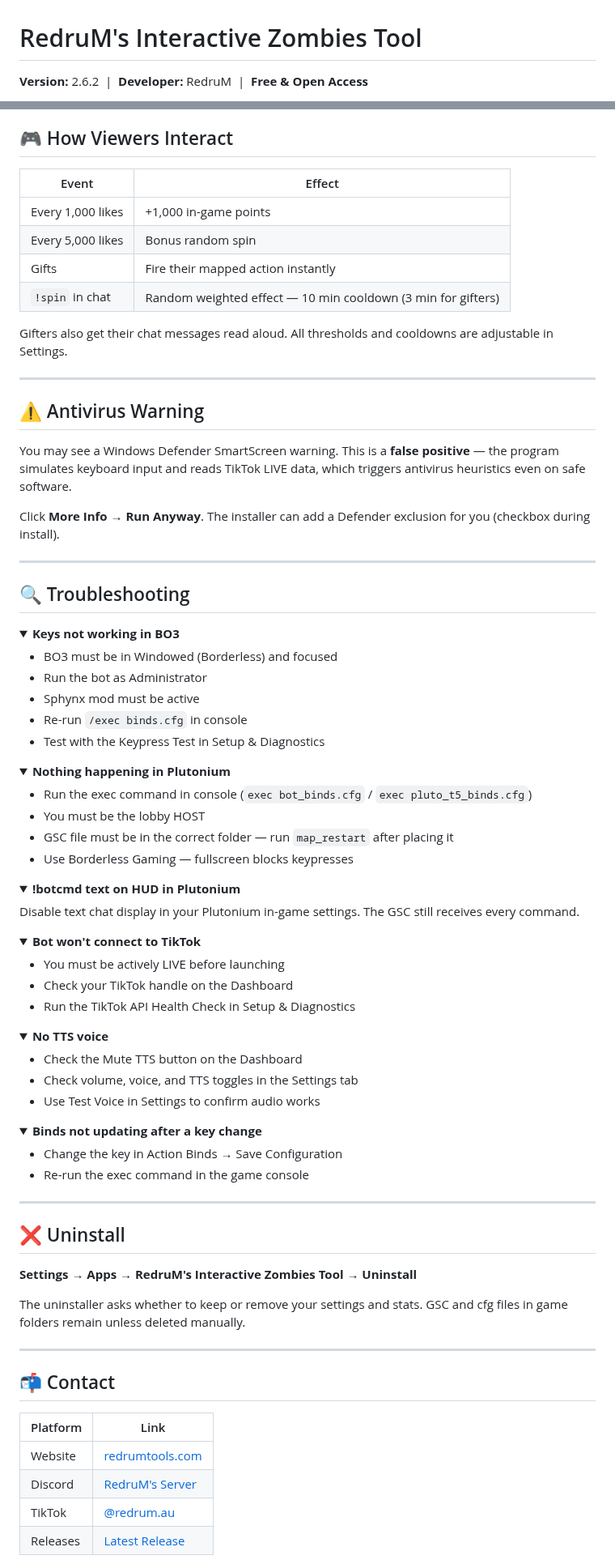
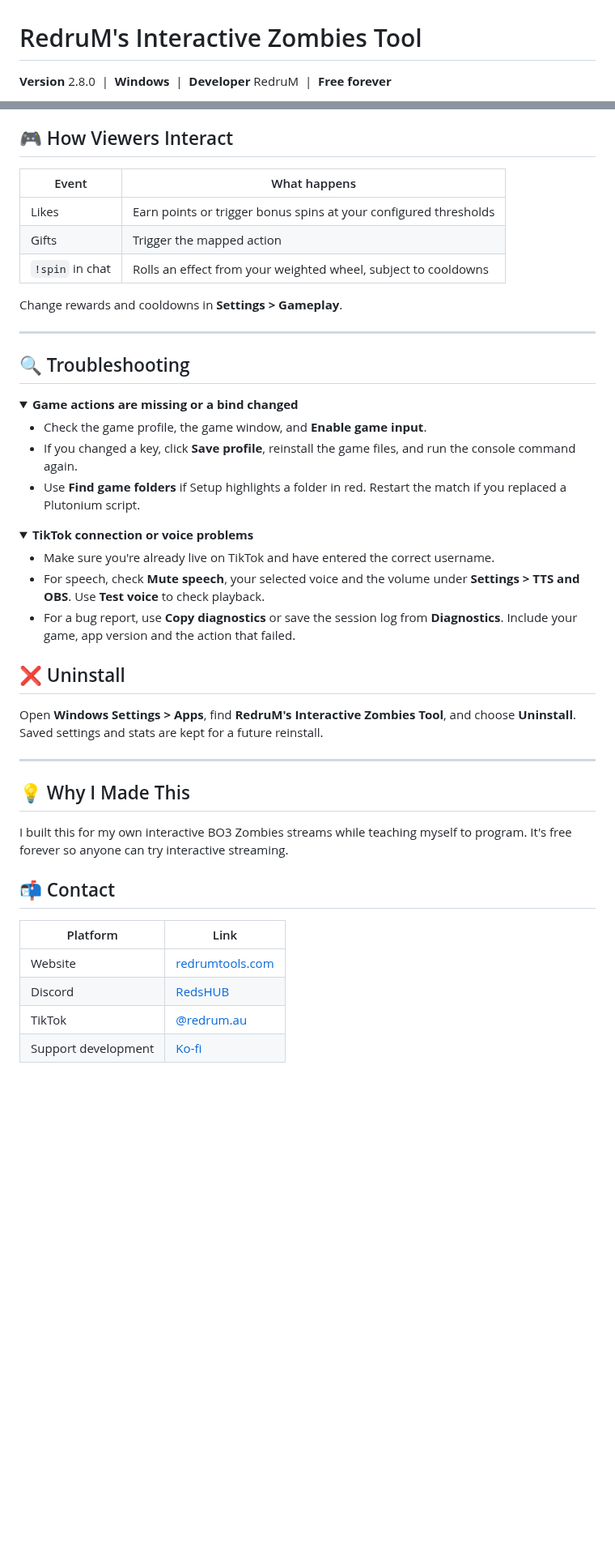
Before and after one commit to RedruM-AU/RedruMs_Interactive_Zombies_Tool, a Markdown page: README.md, 2 parts joined by grey strips. Shown at 81% size. Drawn GitHub-style; folded sections open; blank space fills up the shorter version.

```diff
--- a/README.md
+++ b/README.md
@@ -1,4 +1,4 @@
 # RedruM's Interactive Zombies Tool
 
-**Version:** 2.6.2 &nbsp;|&nbsp; **Developer:** RedruM &nbsp;|&nbsp; **Free & Open Access**
+**Version** 2.8.0 &nbsp;|&nbsp; **Windows** &nbsp;|&nbsp; **Developer** RedruM &nbsp;|&nbsp; **Free forever**
 
@@ -132,97 +81,52 @@ I built this to run my own fully interactive BO3 Zombies TikTok streams. Most ex
 
 ## 🎮 How Viewers Interact
 
-| Event | Effect |
-|-------|--------|
-| Every 1,000 likes | +1,000 in-game points |
-| Every 5,000 likes | Bonus random spin |
-| Gifts | Fire their mapped action instantly |
-| `!spin` in chat | Random weighted effect — 10 min cooldown (3 min for gifters) |
+| Event | What happens |
+|---|---|
+| Likes | Earn points or trigger bonus spins at your configured thresholds |
+| Gifts | Trigger the mapped action |
+| `!spin` in chat | Rolls an effect from your weighted wheel, subject to cooldowns |
 
-Gifters also get their chat messages read aloud. All thresholds and cooldowns are adjustable in Settings.
-
----
-
-## ⚠️ Antivirus Warning
-
-You may see a Windows Defender SmartScreen warning. This is a **false positive** — the program simulates keyboard input and reads TikTok LIVE data, which triggers antivirus heuristics even on safe software.
-
-Click **More Info → Run Anyway**. The installer can add a Defender exclusion for you (checkbox during install).
+Change rewards and cooldowns in **Settings > Gameplay**.
 
 ---
 
 ## 🔍 Troubleshooting
 
 <details>
-<summary><b>Keys not working in BO3</b></summary>
+<summary><b>Game actions are missing or a bind changed</b></summary>
 
-- BO3 must be in Windowed (Borderless) and focused
-- Run the bot as Administrator
-- Sphynx mod must be active
-- Re-run `/exec binds.cfg` in console
-- Test with the Keypress Test in Setup & Diagnostics
+- Check the game profile, the game window, and **Enable game input**.
+- If you changed a key, click **Save profile**, reinstall the game files, and run the console command again.
+- Use **Find game folders** if Setup highlights a folder in red. Restart the match if you replaced a Plutonium script.
 
 </details>
 
 <details>
-<summary><b>Nothing happening in Plutonium</b></summary>
+<summary><b>TikTok connection or voice problems</b></summary>
 
-- Run the exec command in console (`exec bot_binds.cfg` / `exec pluto_t5_binds.cfg`)
-- You must be the lobby HOST
-- GSC file must be in the correct folder — run `map_restart` after placing it
-- Use Borderless Gaming — fullscreen blocks keypresses
+- Make sure you're already live on TikTok and have entered the correct username.
+- For speech, check **Mute speech**, your selected voice and the volume under **Settings > TTS and OBS**. Use **Test voice** to check playback.
+- For a bug report, use **Copy diagnostics** or save the session log from **Diagnostics**. Include your game, app version and the action that failed.
 
 </details>
 
-<details>
-<summary><b>!botcmd text on HUD in Plutonium</b></summary>
+## ❌ Uninstall
 
-Disable text chat display in your Plutonium in-game settings. The GSC still receives every command.
-
-</details>
-
-<details>
-<summary><b>Bot won't connect to TikTok</b></summary>
-
-- You must be actively LIVE before launching
-- Check your TikTok handle on the Dashboard
-- Run the TikTok API Health Check in Setup & Diagnostics
-
-</details>
-
-<details>
-<summary><b>No TTS voice</b></summary>
-
-- Check the Mute TTS button on the Dashboard
-- Check volume, voice, and TTS toggles in the Settings tab
-- Use Test Voice in Settings to confirm audio works
-
-</details>
-
-<details>
-<summary><b>Binds not updating after a key change</b></summary>
-
-- Change the key in Action Binds → Save Configuration
-- Re-run the exec command in the game console
-
-</details>
+Open **Windows Settings > Apps**, find **RedruM's Interactive Zombies Tool**, and choose **Uninstall**. Saved settings and stats are kept for a future reinstall.
 
 ---
 
-## ❌ Uninstall
+## 💡 Why I Made This
 
-**Settings → Apps → RedruM's Interactive Zombies Tool → Uninstall**
-
-The uninstaller asks whether to keep or remove your settings and stats. GSC and cfg files in game folders remain unless deleted manually.
-
----
+I built this for my own interactive BO3 Zombies streams while teaching myself to program. It's free forever so anyone can try interactive streaming.
 
 ## 📬 Contact
 
 | Platform | Link |
-|----------|------|
+|---|---|
 | Website | [redrumtools.com](https://redrumtools.com/) |
-| Discord | [RedruM's Server](https://discord.gg/VFeZVGtBA7) |
+| Discord | [RedsHUB](https://discord.gg/VFeZVGtBA7) |
 | TikTok | [@redrum.au](https://tiktok.com/@redrum.au) |
-| Releases | [Latest Release](https://github.com/RedruM-AU/RedruMs_Interactive_Zombies_Tool/releases) |
+| Support development | [Ko-fi](https://ko-fi.com/redrumau) |
 
```
Also changed, not shown: other parts of README.md (+39 -106 lines).
